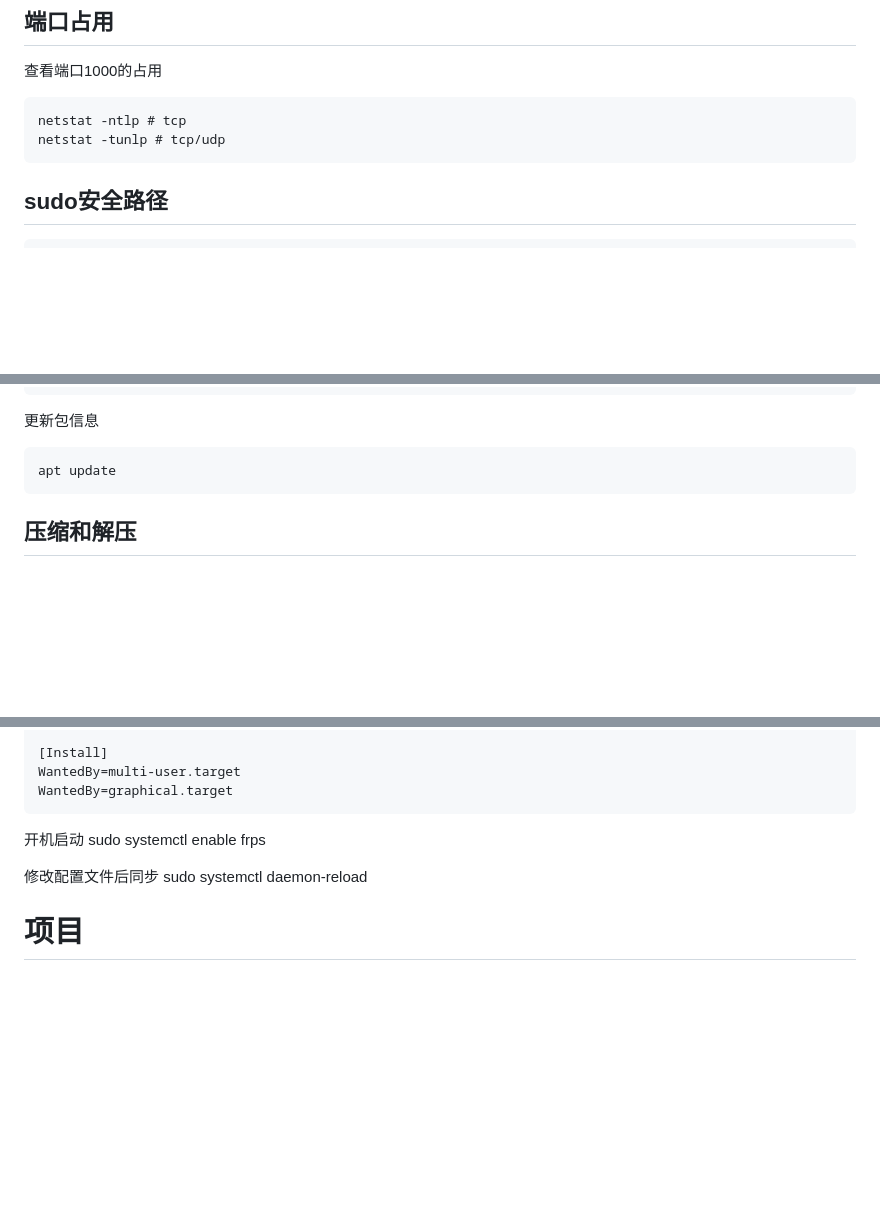
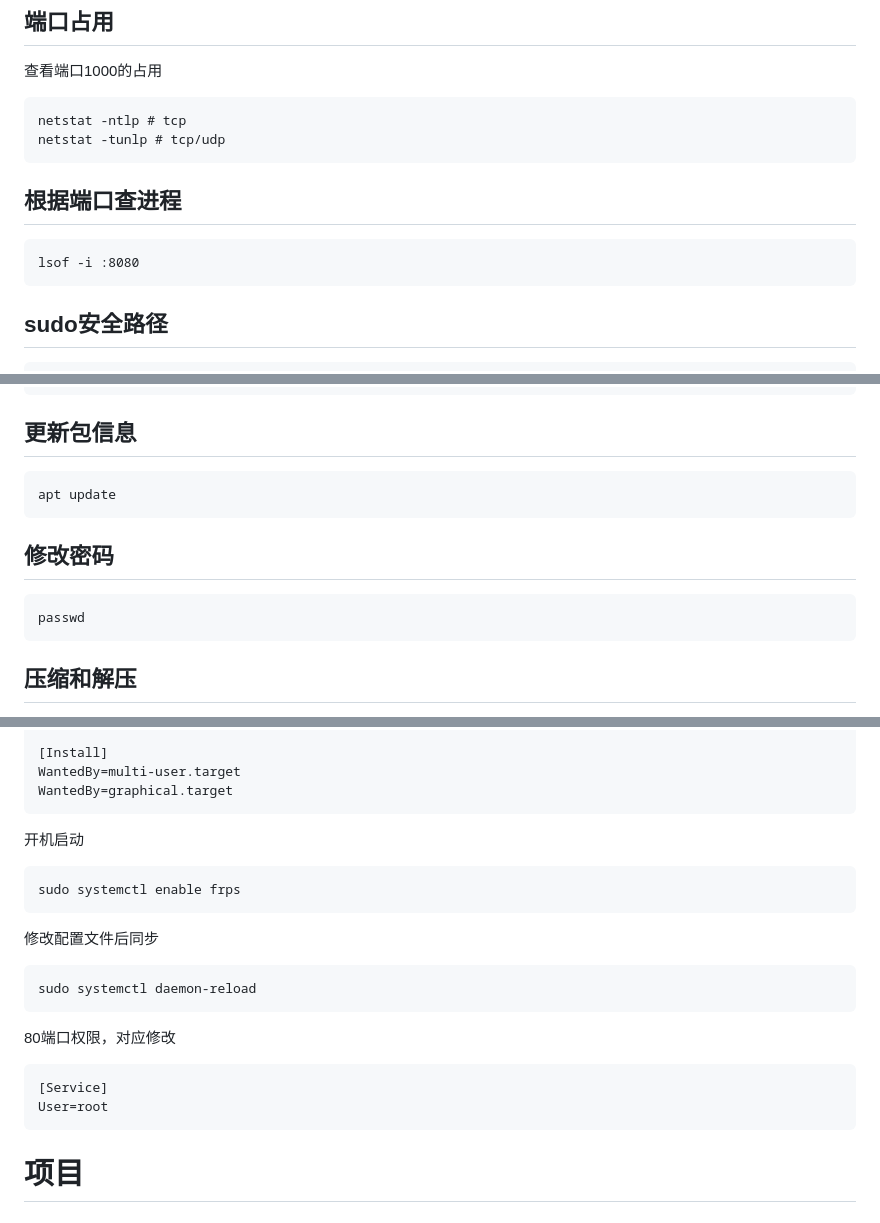
Before and after one commit to c445352742/DailyTools, a Markdown page: Linux及环境手册.md, 3 parts joined by grey strips. GitHub-like rendering; blank space fills up the shorter version.

```diff
--- a/Linux及环境手册.md
+++ b/Linux及环境手册.md
@@ -120,6 +120,9 @@ deb文件安装，两种
 
     netstat -ntlp # tcp
     netstat -tunlp # tcp/udp
+## 根据端口查进程
+
+    lsof -i :8080
 
 ## sudo安全路径
 
@@ -331,9 +335,13 @@ ohmyzsh配置文件
 
 
 
-更新包信息
+## 更新包信息
 
     apt update
+
+## 修改密码
+
+    passwd
 
 ## 压缩和解压
 
@@ -531,12 +539,18 @@ cli.js 211行
     [Install]
     WantedBy=multi-user.target
     WantedBy=graphical.target
+
 开机启动
+
     sudo systemctl enable frps
+修改配置文件后同步
 
-修改配置文件后同步
     sudo systemctl daemon-reload
 
+80端口权限，对应修改
+
+    [Service]
+    User=root
 
 # 项目
 
```
Also changed, not shown: other parts of Linux及环境手册.md (+3 -0 lines).
